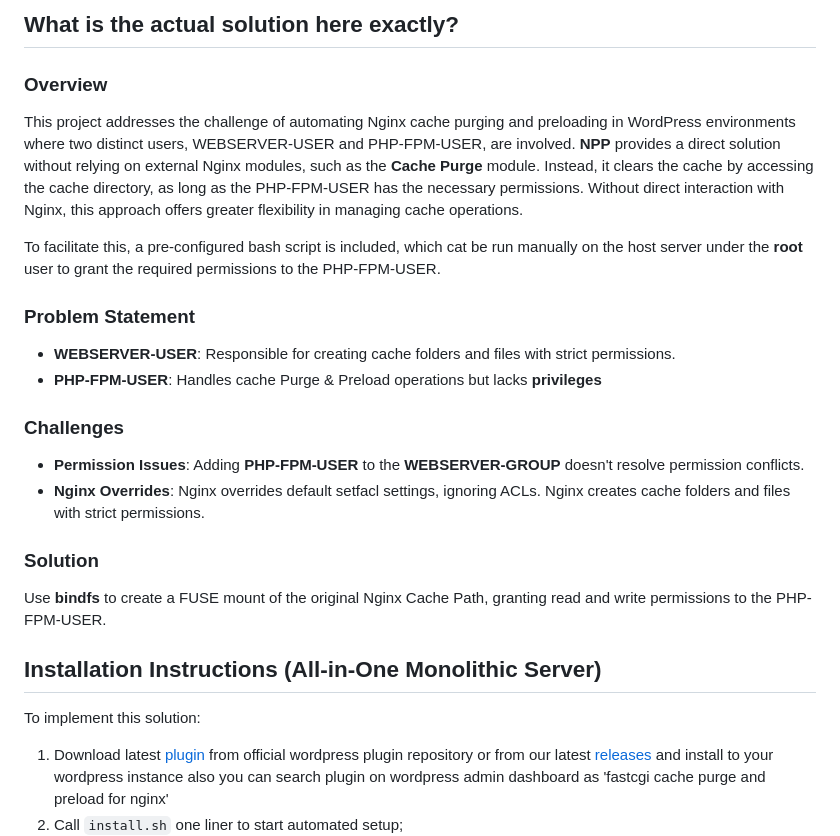
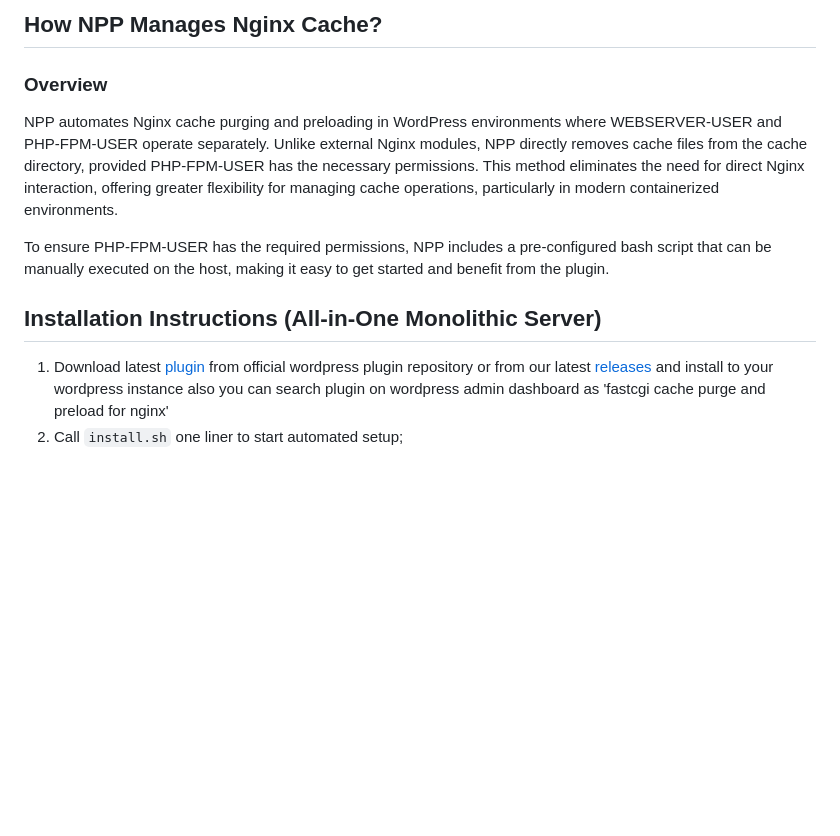
Before and after one commit to psaux-it/nginx-fastcgi-cache-purge-and-preload, a Markdown page: README.md, the part around the change printed below. Rendered like a GitHub page; blank space fills up the shorter version.

````diff
--- a/README.md
+++ b/README.md
@@ -58,29 +45,14 @@ Moreover, granting the correct permissions to the PHP process owner (PHP-FPM-USE
 
-## What is the actual solution here exactly?
+## How NPP Manages Nginx Cache?
 
 ### Overview
 
-This project addresses the challenge of automating Nginx cache purging and preloading in WordPress environments where two distinct users, WEBSERVER-USER and PHP-FPM-USER, are involved. **NPP** provides a direct solution without relying on external Nginx modules, such as the **Cache Purge** module. Instead, it clears the cache by accessing the cache directory, as long as the PHP-FPM-USER has the necessary permissions. Without direct interaction with Nginx, this approach offers greater flexibility in managing cache operations.
+NPP automates Nginx cache purging and preloading in WordPress environments where WEBSERVER-USER and PHP-FPM-USER operate separately. Unlike external Nginx modules, NPP directly removes cache files from the cache directory, provided PHP-FPM-USER has the necessary permissions. This method eliminates the need for direct Nginx interaction, offering greater flexibility for managing cache operations, particularly in modern containerized environments.
 
-To facilitate this, a pre-configured bash script is included, which cat be run manually on the host server under the **root** user to grant the required permissions to the PHP-FPM-USER.
-
-### Problem Statement
-
-- **WEBSERVER-USER**: Responsible for creating cache folders and files with strict permissions.
-- **PHP-FPM-USER**: Handles cache Purge & Preload operations but lacks **privileges**
-
-### Challenges
-
-- **Permission Issues**: Adding **PHP-FPM-USER** to the **WEBSERVER-GROUP** doesn't resolve permission conflicts.
-- **Nginx Overrides**: Nginx overrides default setfacl settings, ignoring ACLs. Nginx creates cache folders and files with strict permissions.
-
-### Solution
-
-Use **bindfs** to create a FUSE mount of the original Nginx Cache Path, granting read and write permissions to the PHP-FPM-USER.
+To ensure PHP-FPM-USER has the required permissions, NPP includes a pre-configured bash script that can be manually executed on the host, making it easy to get started and benefit from the plugin.
 
 ## Installation Instructions (All-in-One Monolithic Server)
 
-To implement this solution:
 1. Download latest [plugin](https://wordpress.org/plugins/fastcgi-cache-purge-and-preload-nginx/) from official wordpress plugin repository or from our latest [releases](https://github.com/psaux-it/nginx-fastcgi-cache-purge-preload-wordpress/releases/tag/v2.0.9) and install to your wordpress instance also you can search plugin on wordpress admin dashboard as 'fastcgi cache purge and preload for nginx'
 2. Call ```install.sh``` one liner to start automated setup;
 
````
Also changed, not shown: other parts of README.md (+28 -61 lines).
